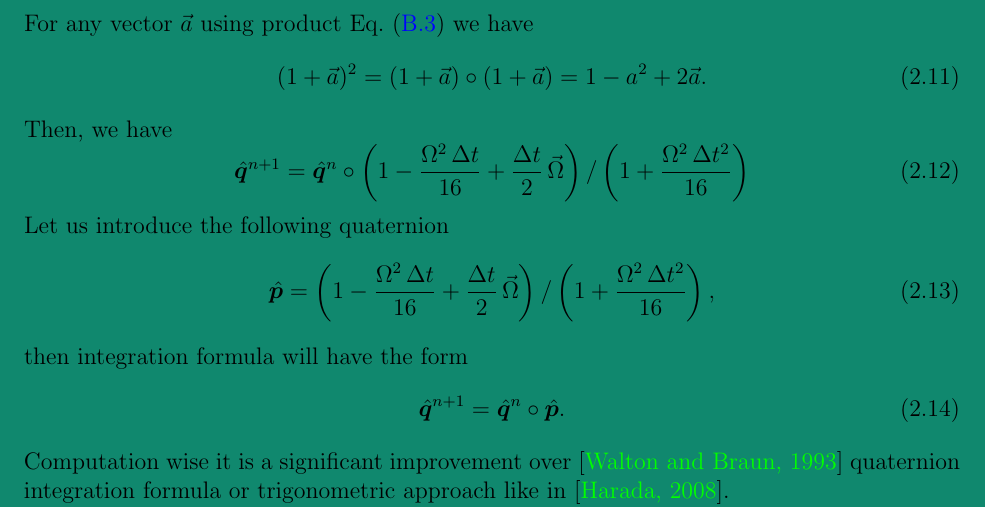
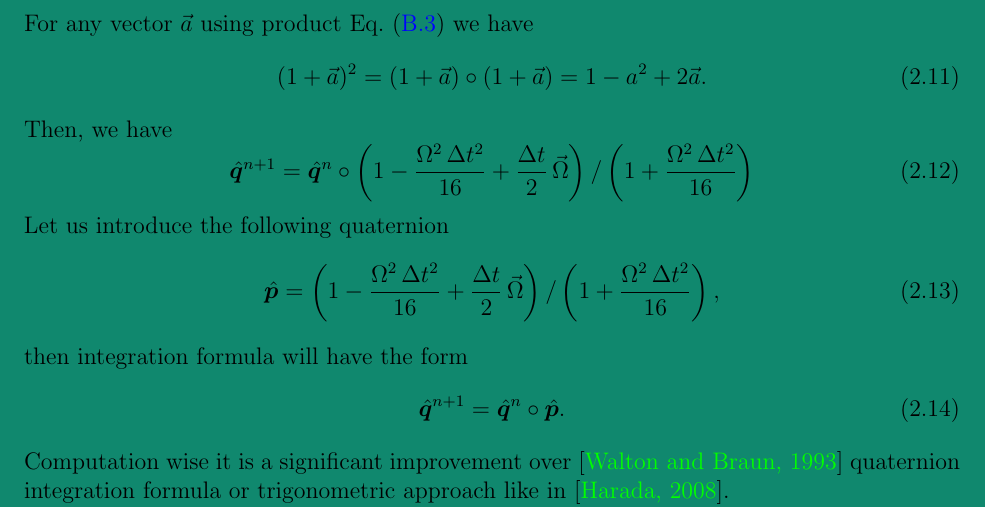
Before and after one commit to Atoku/siku, a LaTeX document (doc/developer.tex, which reads doc/coordinates.tex): part of page 11 of 29, cut so that both start at the same text. Compiled offline with pdfLaTeX; a LaTeX package or settings file that is missing is left out.

Commit message:
Doc fixes.

```diff
--- a/doc/coordinates.tex
+++ b/doc/coordinates.tex
@@ -241,13 +241,13 @@ have
 \end{equation}
 Then, we have
 \begin{equation}
-  \untqtrn{q}^{n+1} = \untqtrn{q}^{n} \circ \left(1 - \frac{\Omega^2\,\Delta t}{16} +
+  \untqtrn{q}^{n+1} = \untqtrn{q}^{n} \circ \left(1 - \frac{\Omega^2\,\Delta t^2}{16} +
   \frac{\Delta t}{2}\,\vct{\Omega} \right) / \left( 1 +\frac{ \Omega^2\,\Delta
     t^2}{16}\right)
 \end{equation}
 Let us introduce the following quaternion
 \begin{equation}
-  \untqtrn{p} = \left(1 - \frac{\Omega^2\,\Delta t}{16} + \frac{\Delta
+  \untqtrn{p} = \left(1 - \frac{\Omega^2\,\Delta t^2}{16} + \frac{\Delta
     t}{2}\,\vct{\Omega} \right) / \left( 1 +\frac{ \Omega^2\,\Delta
     t^2}{16}\right),
 \end{equation}
```
